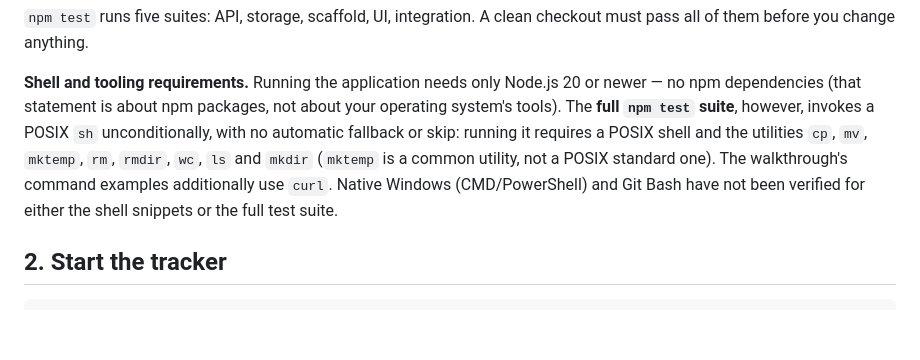
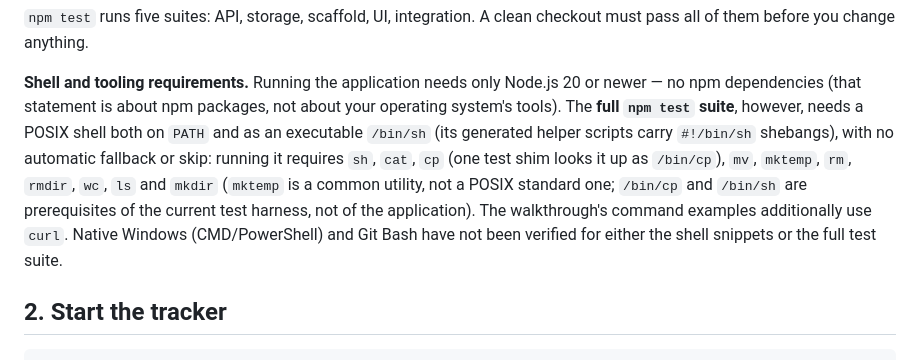
Before and after one commit to originoneai/test, a Markdown page: docs/walkthrough.md, the part around the change. Rendered like a GitHub page; blank space fills up the shorter version.

Commit message:
docs: state full-suite shell prerequisites and reset coverage
- walkthrough/CONTRIBUTING/README: running the app needs only Node 20+
  and zero npm dependencies (an npm-package statement, separate from OS
  tooling); the full npm test suite additionally requires a POSIX shell
  both on PATH and as an executable /bin/sh (generated helper scripts
  carry #!/bin/sh shebangs) plus cat, cp (one shim resolves /bin/cp),
  mv, mktemp, rm, rmdir, wc, ls and mkdir, with no fallback or skip;
  curl is needed for the walkthrough commands; a prerequisite note now
  precedes the quickstart npm test command; native Windows and Git Bash
  remain unverified
- final coverage note and integration-test comment cover backup, restore
  AND reset, with real (child-process servers) versus stubbed (npm start
  via PATH in extracted shell blocks) provenance stated
- prose/comments only; no test-logic or application changes (99/99)

```diff
--- a/docs/walkthrough.md
+++ b/docs/walkthrough.md
@@ -31,13 +31,15 @@ checkout must pass all of them before you change anything.
 **Shell and tooling requirements.** Running the application needs only
 Node.js 20 or newer — no npm dependencies (that statement is about npm
 packages, not about your operating system's tools). The **full `npm test`
-suite**, however, invokes a POSIX `sh` unconditionally, with no automatic
-fallback or skip: running it requires a POSIX shell and the utilities
-`cp`, `mv`, `mktemp`, `rm`, `rmdir`, `wc`, `ls` and `mkdir` (`mktemp` is a
-common utility, not a POSIX standard one). The walkthrough's command
-examples additionally use `curl`. Native Windows (CMD/PowerShell) and Git
-Bash have not been verified for either the shell snippets or the full test
-suite.
+suite**, however, needs a POSIX shell both on `PATH` and as an executable
+`/bin/sh` (its generated helper scripts carry `#!/bin/sh` shebangs), with no
+automatic fallback or skip: running it requires `sh`, `cat`, `cp` (one test
+shim looks it up as `/bin/cp`), `mv`, `mktemp`, `rm`, `rmdir`, `wc`, `ls`
+and `mkdir` (`mktemp` is a common utility, not a POSIX standard one;
+`/bin/cp` and `/bin/sh` are prerequisites of the current test harness, not
+of the application). The walkthrough's command examples additionally use
+`curl`. Native Windows (CMD/PowerShell) and Git Bash have not been verified
+for either the shell snippets or the full test suite.
 
 ## 2. Start the tracker
 
```
Also changed, not shown: 1 other file.
